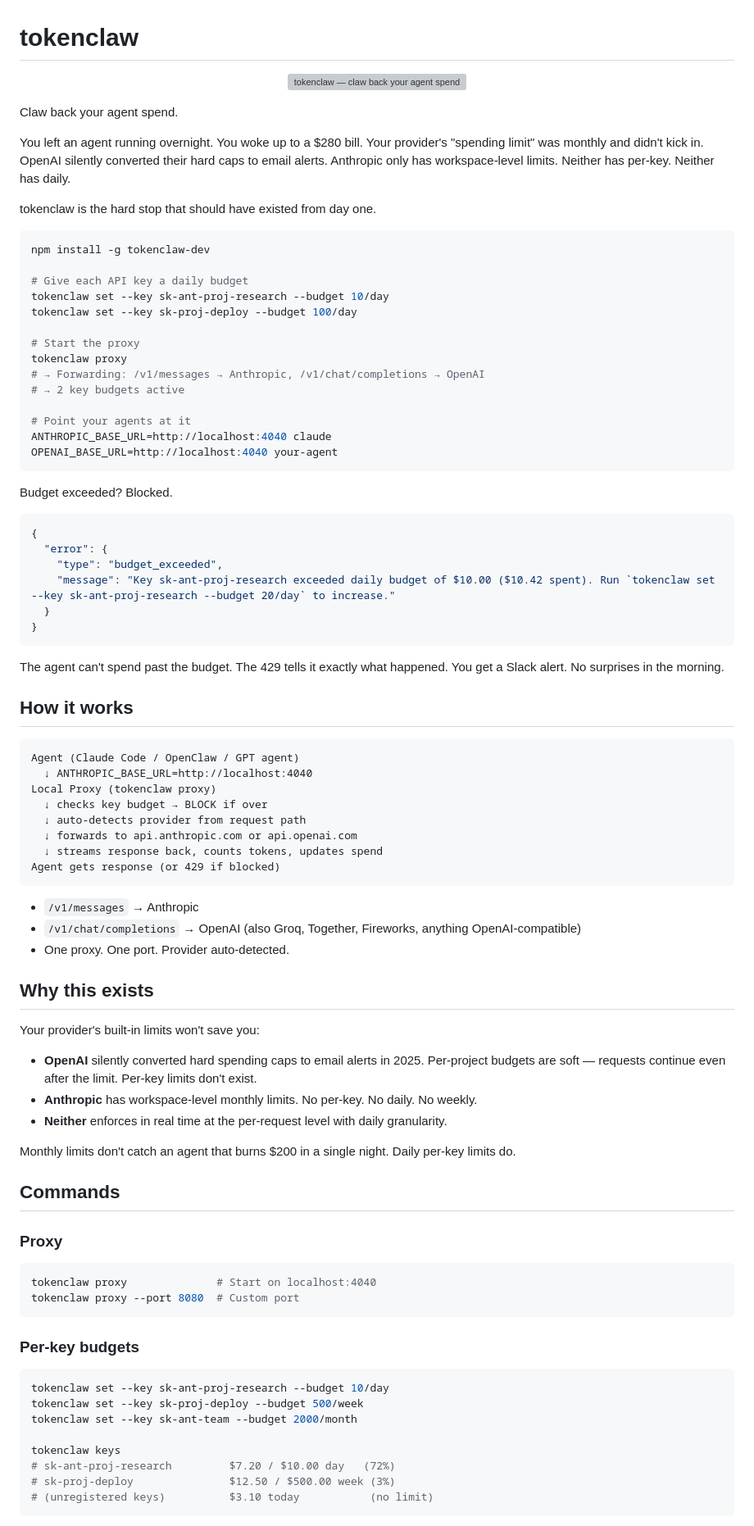
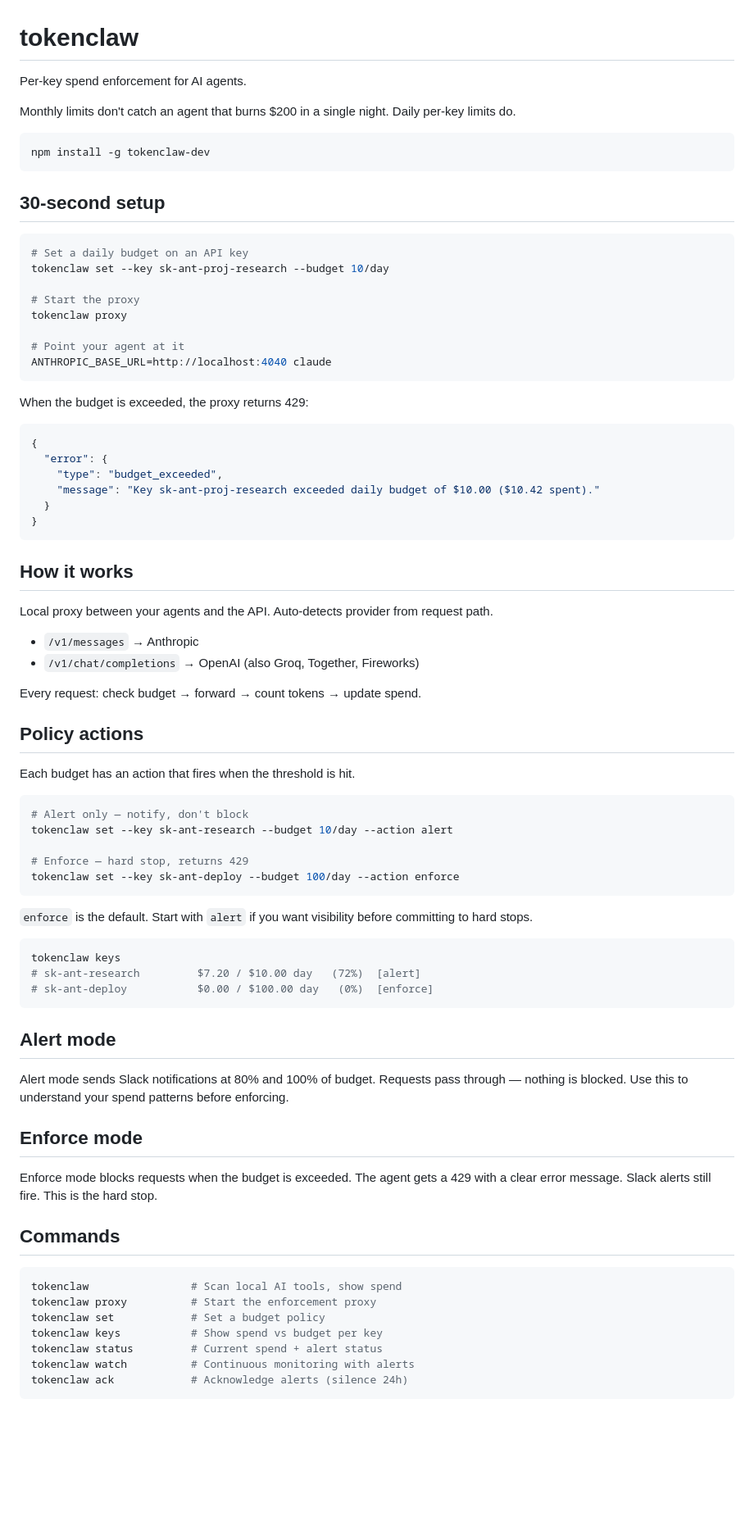
Before and after one commit to katrinalaszlo/tokenclaw, a Markdown page: README.md, the part around one of its changes. Shown at 82% size. GitHub-like rendering; blank space fills up the shorter version; grey boxes are pictures that could not be loaded.

Commit message:
rewrite README: policy-based enforcement positioning
Lead with the problem (monthly limits miss overnight disasters).
30-second setup front and center. Policy actions (alert vs enforce)
as explicit modes. Scanning moved to secondary section.
Dropped dashboard references. Added uninstall + troubleshooting.

Co-Authored-By: Claude Opus 4.6 (1M context) <noreply@anthropic.com>

````diff
--- a/README.md
+++ b/README.md
@@ -1,91 +1,82 @@
 # tokenclaw
 
-<p align="center">
-  <img src="docs/tokenclaw-banner.jpg" alt="tokenclaw — claw back your agent spend" width="600">
-</p>
+Per-key spend enforcement for AI agents.
 
-Claw back your agent spend.
-
-You left an agent running overnight. You woke up to a $280 bill. Your provider's "spending limit" was monthly and didn't kick in. OpenAI silently converted their hard caps to email alerts. Anthropic only has workspace-level limits. Neither has per-key. Neither has daily.
-
-tokenclaw is the hard stop that should have existed from day one.
+Monthly limits don't catch an agent that burns $200 in a single night. Daily per-key limits do.
 
 ```bash
 npm install -g tokenclaw-dev
+```
 
-# Give each API key a daily budget
+## 30-second setup
+
+```bash
+# Set a daily budget on an API key
 tokenclaw set --key sk-ant-proj-research --budget 10/day
-tokenclaw set --key sk-proj-deploy --budget 100/day
 
 # Start the proxy
 tokenclaw proxy
-# → Forwarding: /v1/messages → Anthropic, /v1/chat/completions → OpenAI
-# → 2 key budgets active
 
-# Point your agents at it
+# Point your agent at it
 ANTHROPIC_BASE_URL=http://localhost:4040 claude
-OPENAI_BASE_URL=http://localhost:4040 your-agent
 ```
 
-Budget exceeded? Blocked.
+When the budget is exceeded, the proxy returns 429:
 
 ```json
 {
   "error": {
     "type": "budget_exceeded",
-    "message": "Key sk-ant-proj-research exceeded daily budget of $10.00 ($10.42 spent). Run `tokenclaw set --key sk-ant-proj-research --budget 20/day` to increase."
+    "message": "Key sk-ant-proj-research exceeded daily budget of $10.00 ($10.42 spent)."
   }
 }
 ```
 
-The agent can't spend past the budget. The 429 tells it exactly what happened. You get a Slack alert. No surprises in the morning.
-
 ## How it works
 
-```
-Agent (Claude Code / OpenClaw / GPT agent)
-  ↓ ANTHROPIC_BASE_URL=http://localhost:4040
-Local Proxy (tokenclaw proxy)
-  ↓ checks key budget → BLOCK if over
-  ↓ auto-detects provider from request path
-  ↓ forwards to api.anthropic.com or api.openai.com
-  ↓ streams response back, counts tokens, updates spend
-Agent gets response (or 429 if blocked)
+Local proxy between your agents and the API. Auto-detects provider from request path.
+
+- `/v1/messages` → Anthropic
+- `/v1/chat/completions` → OpenAI (also Groq, Together, Fireworks)
+
+Every request: check budget → forward → count tokens → update spend.
+
+## Policy actions
+
+Each budget has an action that fires when the threshold is hit.
+
+```bash
+# Alert only — notify, don't block
+tokenclaw set --key sk-ant-research --budget 10/day --action alert
+
+# Enforce — hard stop, returns 429
+tokenclaw set --key sk-ant-deploy --budget 100/day --action enforce
 ```
 
-- `/v1/messages` → Anthropic
-- `/v1/chat/completions` → OpenAI (also Groq, Together, Fireworks, anything OpenAI-compatible)
-- One proxy. One port. Provider auto-detected.
+`enforce` is the default. Start with `alert` if you want visibility before committing to hard stops.
 
-## Why this exists
+```bash
+tokenclaw keys
+# sk-ant-research         $7.20 / $10.00 day   (72%)  [alert]
+# sk-ant-deploy           $0.00 / $100.00 day   (0%)  [enforce]
+```
 
-Your provider's built-in limits won't save you:
+## Alert mode
 
-- **OpenAI** silently converted hard spending caps to email alerts in 2025. Per-project budgets are soft — requests continue even after the limit. Per-key limits don't exist.
-- **Anthropic** has workspace-level monthly limits. No per-key. No daily. No weekly.
-- **Neither** enforces in real time at the per-request level with daily granularity.
+Alert mode sends Slack notifications at 80% and 100% of budget. Requests pass through — nothing is blocked. Use this to understand your spend patterns before enforcing.
 
-Monthly limits don't catch an agent that burns $200 in a single night. Daily per-key limits do.
+## Enforce mode
+
+Enforce mode blocks requests when the budget is exceeded. The agent gets a 429 with a clear error message. Slack alerts still fire. This is the hard stop.
 
 ## Commands
 
-### Proxy
-
 ```bash
-tokenclaw proxy              # Start on localhost:4040
-tokenclaw proxy --port 8080  # Custom port
+tokenclaw                # Scan local AI tools, show spend
+tokenclaw proxy          # Start the enforcement proxy
+tokenclaw set            # Set a budget policy
+tokenclaw keys           # Show spend vs budget per key
+tokenclaw status         # Current spend + alert status
+tokenclaw watch          # Continuous monitoring with alerts
+tokenclaw ack            # Acknowledge alerts (silence 24h)
 ```
-
-### Per-key budgets
-
-```bash
-tokenclaw set --key sk-ant-proj-research --budget 10/day
-tokenclaw set --key sk-proj-deploy --budget 500/week
-tokenclaw set --key sk-ant-team --budget 2000/month
-
-tokenclaw keys
-# sk-ant-proj-research         $7.20 / $10.00 day   (72%)
-# sk-proj-deploy               $12.50 / $500.00 week (3%)
-# (unregistered keys)          $3.10 today           (no limit)
-```
-
````
Also changed, not shown: other parts of README.md (+21 -34 lines).
